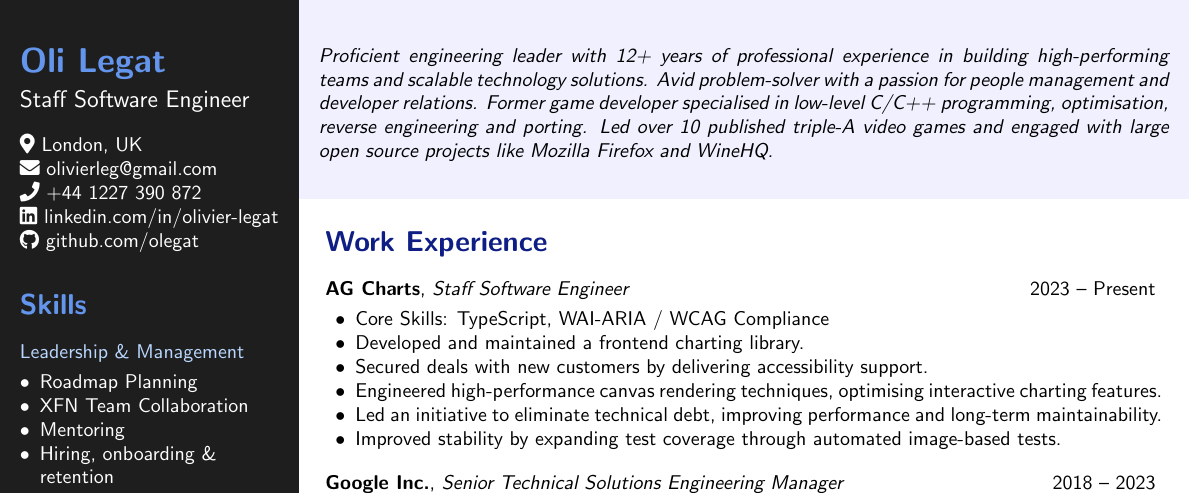
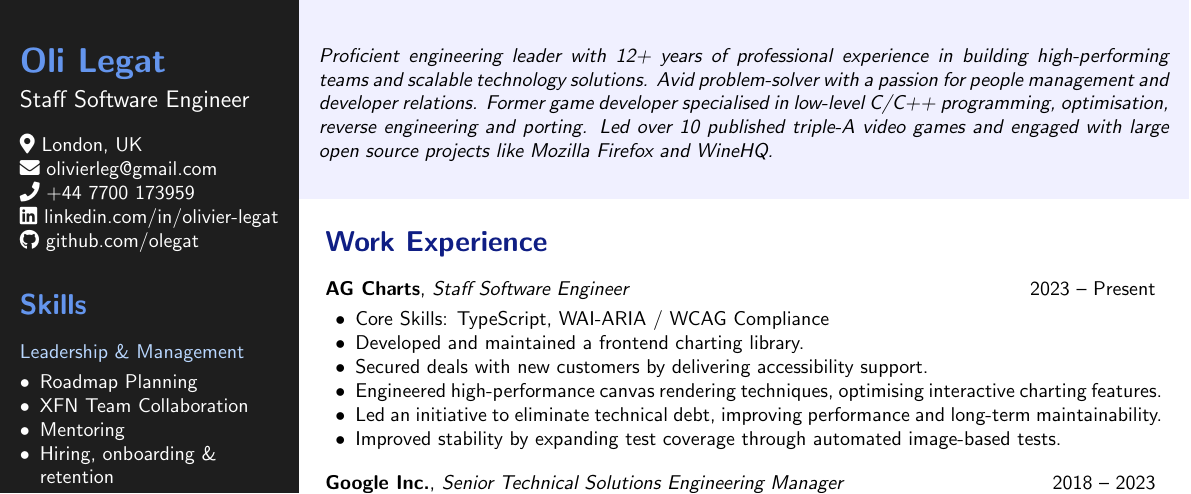
Before and after one commit to olegat/la-casa, a LaTeX CV (cv/cv.tex): part of the page, cut so that both start at the same text. Compiled offline with pdfLaTeX.

Commit message:
change phone number

```diff
--- a/cv/cv.tex
+++ b/cv/cv.tex
@@ -43,7 +43,7 @@
         {\large\\[0.5em]Staff Software Engineer} \\[1em]
         \faIcon{map-marker-alt} London, UK \\
         \faIcon{envelope} \href{mailto:olivierleg@gmail.com}{olivierleg@gmail.com} \\
-        \faIcon{phone} +44 1227 390 872 \\
+        \faIcon{phone} +44 7700 173959 \\
         \faIcon{linkedin} \href{https://www.linkedin.com/in/olivier-legat}{linkedin.com/in/olivier-legat} \\
         \faIcon{github} \href{https://github.com/olegat}{github.com/olegat} \\
 
```
